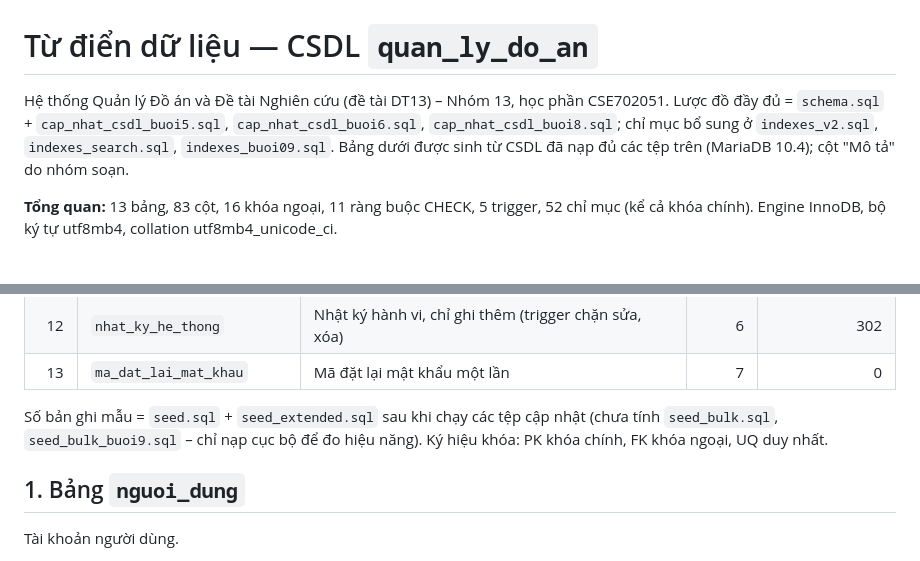
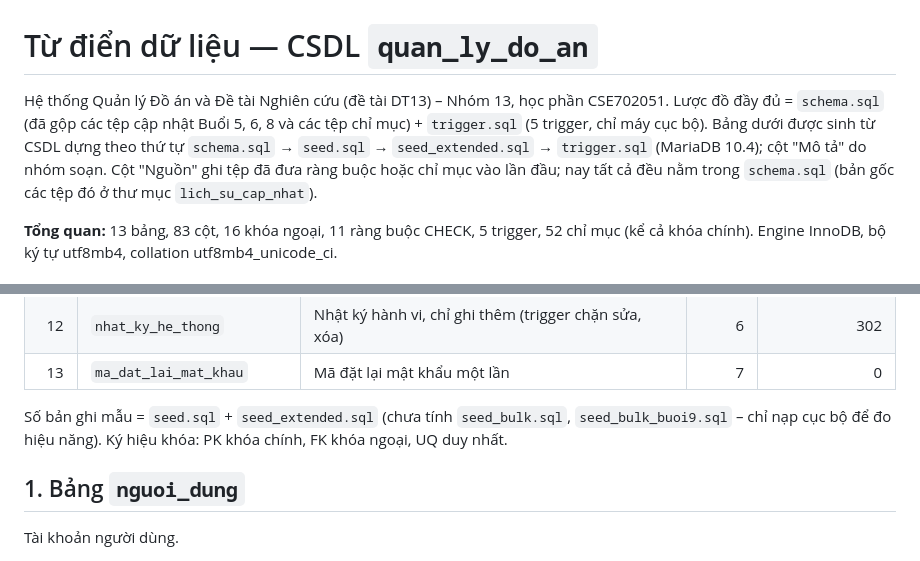
Before and after one commit to 24100494-bit/CSE702051_N03_-DT13, a Markdown page: docs/Buoi10/tu_dien_du_lieu.md, 2 parts joined by grey strips. Drawn GitHub-style.

Commit message:
[Data] Docs: cap nhat tu dien du lieu theo schema.sql da gop va trigger.sql

```diff
--- a/docs/Buoi10/tu_dien_du_lieu.md
+++ b/docs/Buoi10/tu_dien_du_lieu.md
@@ -1,6 +1,6 @@
 # Từ điển dữ liệu — CSDL `quan_ly_do_an`
 
-Hệ thống Quản lý Đồ án và Đề tài Nghiên cứu (đề tài DT13) – Nhóm 13, học phần CSE702051. Lược đồ đầy đủ = `schema.sql` + `cap_nhat_csdl_buoi5.sql`, `cap_nhat_csdl_buoi6.sql`, `cap_nhat_csdl_buoi8.sql`; chỉ mục bổ sung ở `indexes_v2.sql`, `indexes_search.sql`, `indexes_buoi09.sql`. Bảng dưới được sinh từ CSDL đã nạp đủ các tệp trên (MariaDB 10.4); cột "Mô tả" do nhóm soạn.
+Hệ thống Quản lý Đồ án và Đề tài Nghiên cứu (đề tài DT13) – Nhóm 13, học phần CSE702051. Lược đồ đầy đủ = `schema.sql` (đã gộp các tệp cập nhật Buổi 5, 6, 8 và các tệp chỉ mục) + `trigger.sql` (5 trigger, chỉ máy cục bộ). Bảng dưới được sinh từ CSDL dựng theo thứ tự `schema.sql` → `seed.sql` → `seed_extended.sql` → `trigger.sql` (MariaDB 10.4); cột "Mô tả" do nhóm soạn. Cột "Nguồn" ghi tệp đã đưa ràng buộc hoặc chỉ mục vào lần đầu; nay tất cả đều nằm trong `schema.sql` (bản gốc các tệp đó ở thư mục `lich_su_cap_nhat`).
 
 **Tổng quan:** 13 bảng, 83 cột, 16 khóa ngoại, 11 ràng buộc CHECK, 5 trigger, 52 chỉ mục (kể cả khóa chính). Engine InnoDB, bộ ký tự utf8mb4, collation utf8mb4_unicode_ci.
 
@@ -22,7 +22,7 @@ Hệ thống Quản lý Đồ án và Đề tài Nghiên cứu (đề tài DT13)
 | 12 | `nhat_ky_he_thong` | Nhật ký hành vi, chỉ ghi thêm (trigger chặn sửa, xóa) | 6 | 302 |
 | 13 | `ma_dat_lai_mat_khau` | Mã đặt lại mật khẩu một lần | 7 | 0 |
 
-Số bản ghi mẫu = `seed.sql` + `seed_extended.sql` sau khi chạy các tệp cập nhật (chưa tính `seed_bulk.sql`, `seed_bulk_buoi9.sql` – chỉ nạp cục bộ để đo hiệu năng). Ký hiệu khóa: PK khóa chính, FK khóa ngoại, UQ duy nhất.
+Số bản ghi mẫu = `seed.sql` + `seed_extended.sql` (chưa tính `seed_bulk.sql`, `seed_bulk_buoi9.sql` – chỉ nạp cục bộ để đo hiệu năng). Ký hiệu khóa: PK khóa chính, FK khóa ngoại, UQ duy nhất.
 
 ## 1. Bảng `nguoi_dung`
 
```
